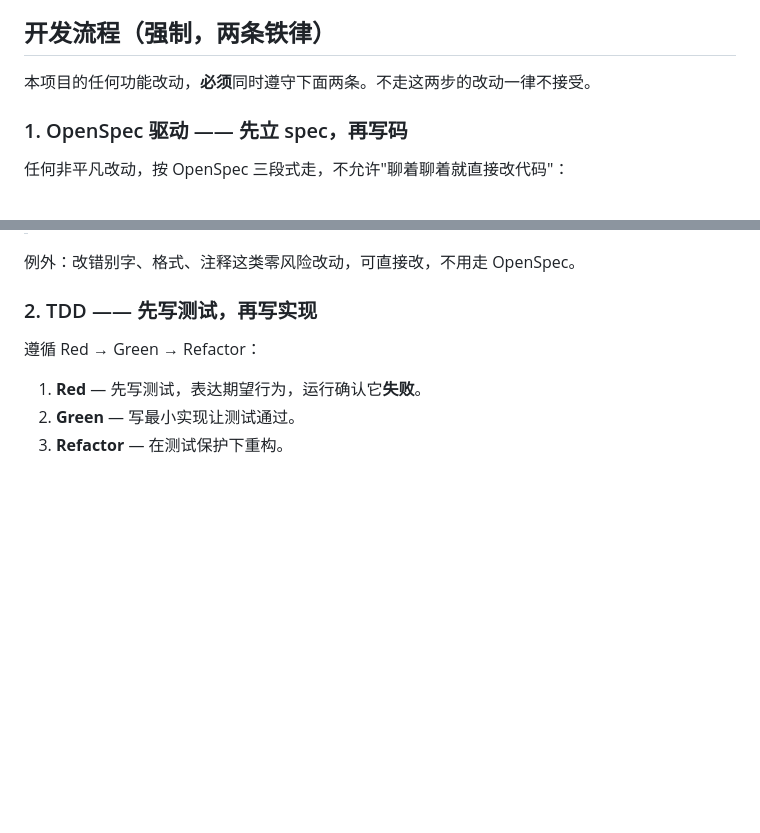
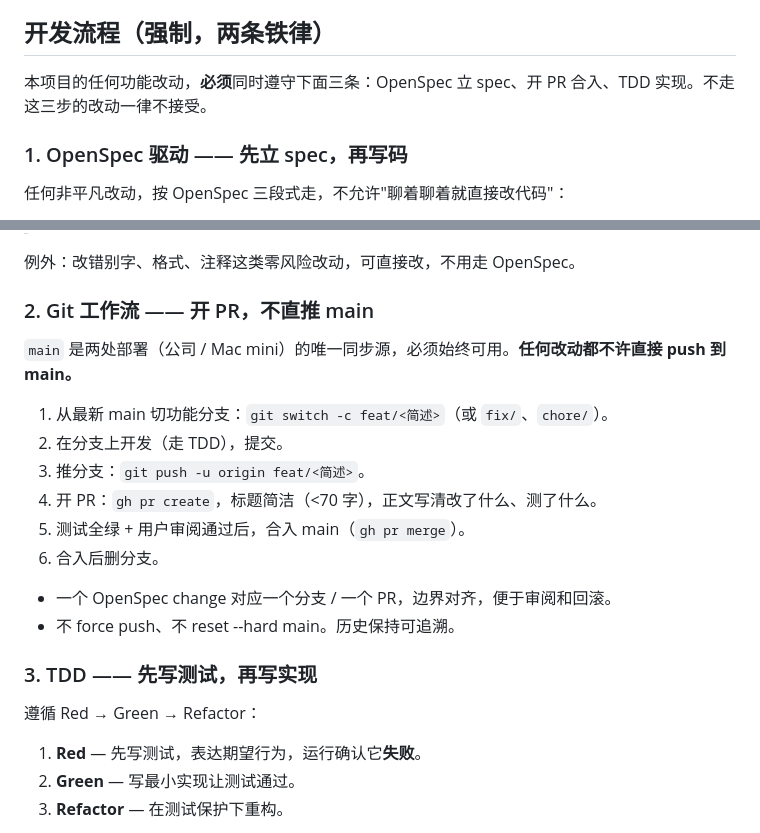
Before and after one commit to zjjiang/deputy, a Markdown page: CLAUDE.md, 2 parts joined by grey strips. GitHub-like rendering; blank space fills up the shorter version.

Commit message:
chore: 开发约定加第二条铁律 —— 开 PR 再合 main
- 任何改动走功能分支 → PR → 审阅通过 → 合 main，不直推 main
- 一个 OpenSpec change 对应一个分支/一个 PR
- main 是两处部署的唯一同步源，必须始终可用

```diff
--- a/CLAUDE.md
+++ b/CLAUDE.md
@@ -5,7 +5,7 @@
 
 ## 开发流程（强制，两条铁律）
 
-本项目的任何功能改动，**必须**同时遵守下面两条。不走这两步的改动一律不接受。
+本项目的任何功能改动，**必须**同时遵守下面三条：OpenSpec 立 spec、开 PR 合入、TDD 实现。不走这三步的改动一律不接受。
 
 ### 1. OpenSpec 驱动 —— 先立 spec，再写码
 
@@ -21,7 +21,21 @@
 
 例外：改错别字、格式、注释这类零风险改动，可直接改，不用走 OpenSpec。
 
-### 2. TDD —— 先写测试，再写实现
+### 2. Git 工作流 —— 开 PR，不直推 main
+
+`main` 是两处部署（公司 / Mac mini）的唯一同步源，必须始终可用。**任何改动都不许直接 push 到 main。**
+
+1. 从最新 main 切功能分支：`git switch -c feat/<简述>`（或 `fix/`、`chore/`）。
+2. 在分支上开发（走 TDD），提交。
+3. 推分支：`git push -u origin feat/<简述>`。
+4. 开 PR：`gh pr create`，标题简洁（<70 字），正文写清改了什么、测了什么。
+5. 测试全绿 + 用户审阅通过后，合入 main（`gh pr merge`）。
+6. 合入后删分支。
+
+- 一个 OpenSpec change 对应一个分支 / 一个 PR，边界对齐，便于审阅和回滚。
+- 不 force push、不 reset --hard main。历史保持可追溯。
+
+### 3. TDD —— 先写测试，再写实现
 
 遵循 Red → Green → Refactor：
 
```
